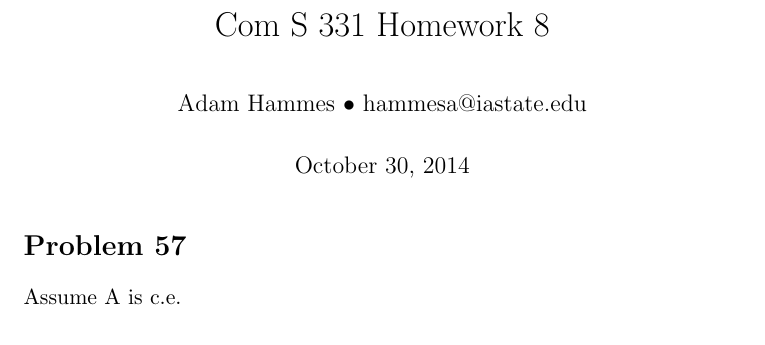
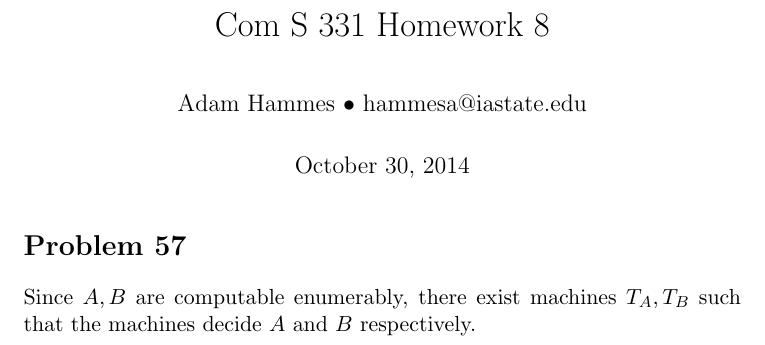
Before and after one commit to adamhammes/LaTeX, a LaTeX document (Com S 331/COMS_331_HW_08/COMS_331_HW_08.tex): part of the page, cut so that both start at the same text. Compiled offline with pdfLaTeX.

Commit message:
Still won't commit properly.

```diff
--- a/Com S 331/COMS_331_HW_08/COMS_331_HW_08.tex
+++ b/Com S 331/COMS_331_HW_08/COMS_331_HW_08.tex
@@ -14,7 +14,7 @@
 
 \section*{Problem 57}
 
-Assume A is c.e.
+Since $A, B$ are computable enumerably, there exist machines $T_A, T_B$ such that the machines decide $A$ and $B$ respectively.
 
 
 \end{document}
```
